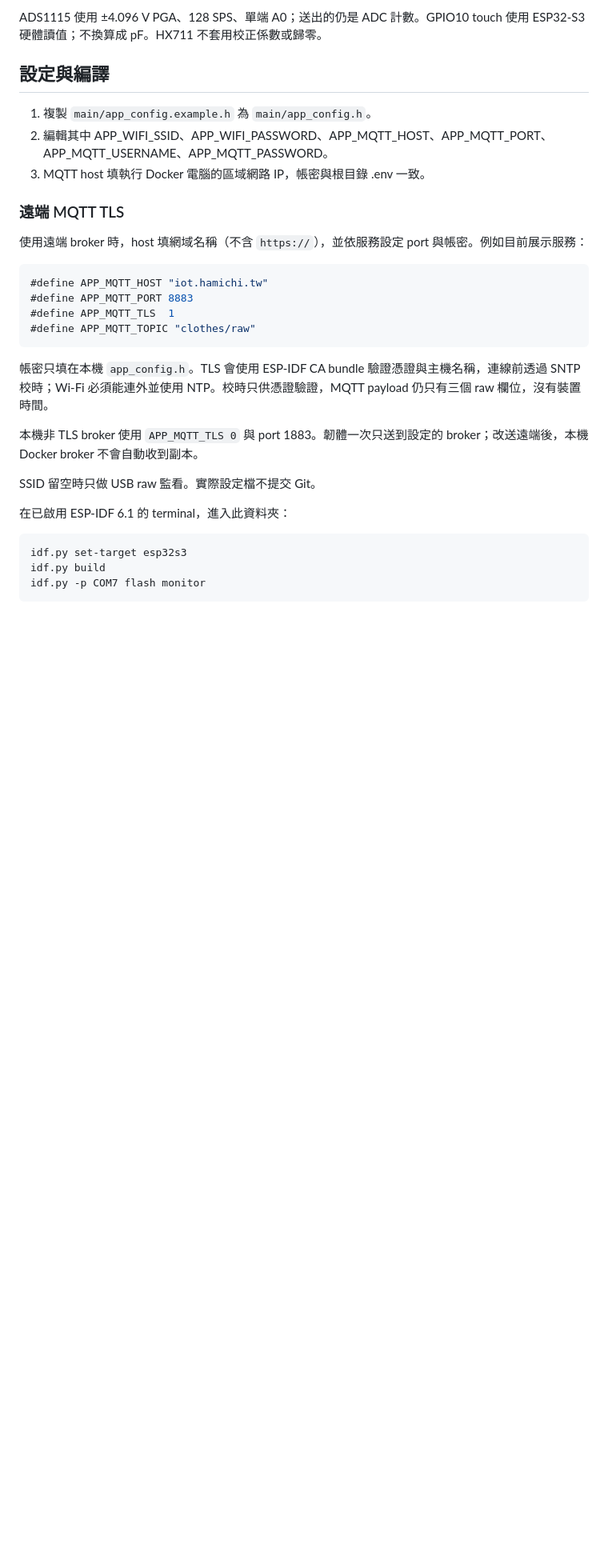
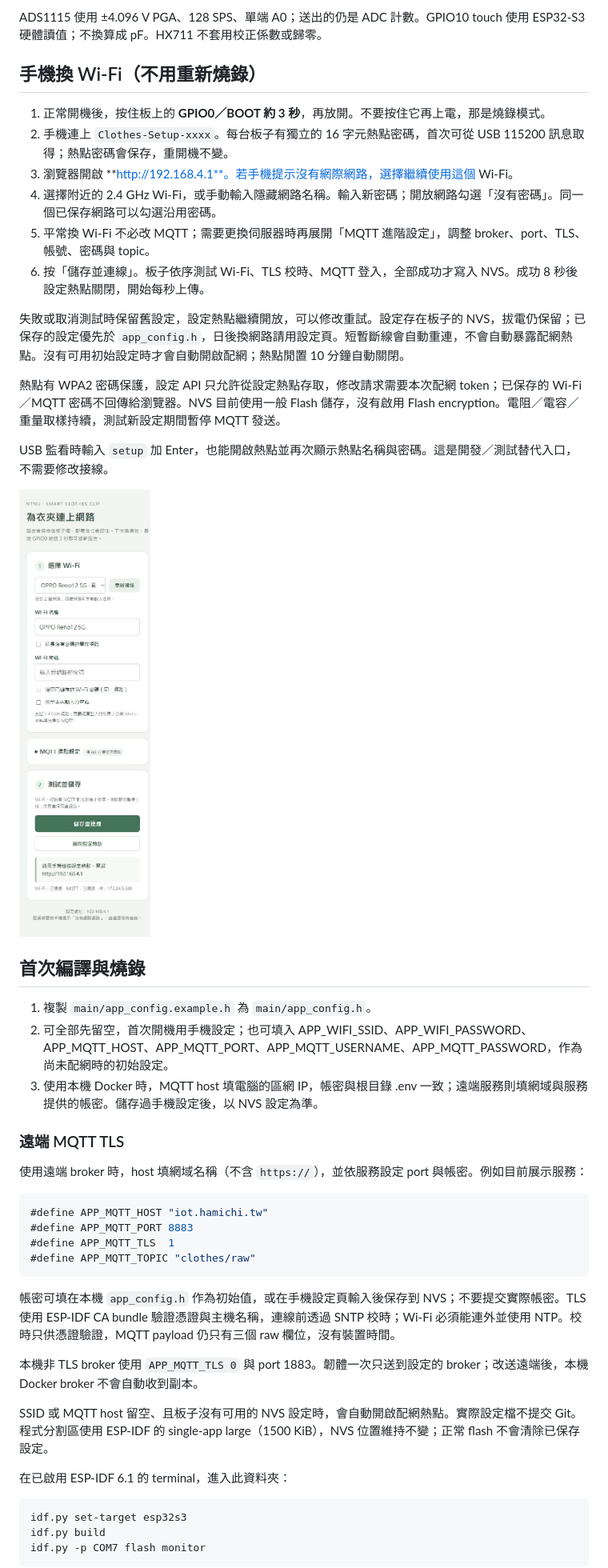
Before and after one commit to HankChao/2026-ntnu-iot-project, a Markdown page: firmware/esp32-s3/README.md, the part around one of its changes. Shown at 80% size. Drawn GitHub-style; pictures changed too: docs/setup-portal-preview.png (added); blank space fills up the shorter version.

````diff
--- a/firmware/esp32-s3/README.md
+++ b/firmware/esp32-s3/README.md
@@ -18,11 +18,28 @@ ADS1115 分壓：`3V3 → 10kΩ → A0 → 布料兩電極 → GND`。所有模
 
 ADS1115 使用 ±4.096 V PGA、128 SPS、單端 A0；送出的仍是 ADC 計數。GPIO10 touch 使用 ESP32-S3 硬體讀值；不換算成 pF。HX711 不套用校正係數或歸零。
 
-## 設定與編譯
+## 手機換 Wi-Fi（不用重新燒錄）
+
+1. 正常開機後，按住板上的 **GPIO0／BOOT 約 3 秒**，再放開。不要按住它再上電，那是燒錄模式。
+2. 手機連上 `Clothes-Setup-xxxx`。每台板子有獨立的 16 字元熱點密碼，首次可從 USB 115200 訊息取得；熱點密碼會保存，重開機不變。
+3. 瀏覽器開啟 **http://192.168.4.1**。若手機提示沒有網際網路，選擇繼續使用這個 Wi-Fi。
+4. 選擇附近的 2.4 GHz Wi-Fi，或手動輸入隱藏網路名稱。輸入新密碼；開放網路勾選「沒有密碼」。同一個已保存網路可以勾選沿用密碼。
+5. 平常換 Wi-Fi 不必改 MQTT；需要更換伺服器時再展開「MQTT 進階設定」，調整 broker、port、TLS、帳號、密碼與 topic。
+6. 按「儲存並連線」。板子依序測試 Wi-Fi、TLS 校時、MQTT 登入，全部成功才寫入 NVS。成功 8 秒後設定熱點關閉，開始每秒上傳。
+
+失敗或取消測試時保留舊設定，設定熱點繼續開放，可以修改重試。設定存在板子的 NVS，拔電仍保留；已保存的設定優先於 `app_config.h`，日後換網路請用設定頁。短暫斷線會自動重連，不會自動暴露配網熱點。沒有可用初始設定時才會自動開啟配網；熱點閒置 10 分鐘自動關閉。
+
+熱點有 WPA2 密碼保護，設定 API 只允許從設定熱點存取，修改請求需要本次配網 token；已保存的 Wi-Fi／MQTT 密碼不回傳給瀏覽器。NVS 目前使用一般 Flash 儲存，沒有啟用 Flash encryption。電阻／電容／重量取樣持續，測試新設定期間暫停 MQTT 發送。
+
+USB 監看時輸入 `setup` 加 Enter，也能開啟熱點並再次顯示熱點名稱與密碼。這是開發／測試替代入口，不需要修改接線。
+
+![手機設定頁預覽](../../docs/setup-portal-preview.png)
+
+## 首次編譯與燒錄
 
 1. 複製 `main/app_config.example.h` 為 `main/app_config.h`。
-2. 編輯其中 APP_WIFI_SSID、APP_WIFI_PASSWORD、APP_MQTT_HOST、APP_MQTT_PORT、APP_MQTT_USERNAME、APP_MQTT_PASSWORD。
-3. MQTT host 填執行 Docker 電腦的區域網路 IP，帳密與根目錄 .env 一致。
+2. 可全部先留空，首次開機用手機設定；也可填入 APP_WIFI_SSID、APP_WIFI_PASSWORD、APP_MQTT_HOST、APP_MQTT_PORT、APP_MQTT_USERNAME、APP_MQTT_PASSWORD，作為尚未配網時的初始設定。
+3. 使用本機 Docker 時，MQTT host 填電腦的區網 IP，帳密與根目錄 .env 一致；遠端服務則填網域與服務提供的帳密。儲存過手機設定後，以 NVS 設定為準。
 
 ### 遠端 MQTT TLS
 
@@ -35,11 +52,11 @@ ADS1115 使用 ±4.096 V PGA、128 SPS、單端 A0；送出的仍是 ADC 計數
 #define APP_MQTT_TOPIC "clothes/raw"
 ```
 
-帳密只填在本機 `app_config.h`。TLS 會使用 ESP-IDF CA bundle 驗證憑證與主機名稱，連線前透過 SNTP 校時；Wi-Fi 必須能連外並使用 NTP。校時只供憑證驗證，MQTT payload 仍只有三個 raw 欄位，沒有裝置時間。
+帳密可填在本機 `app_config.h` 作為初始值，或在手機設定頁輸入後保存到 NVS；不要提交實際帳密。TLS 使用 ESP-IDF CA bundle 驗證憑證與主機名稱，連線前透過 SNTP 校時；Wi-Fi 必須能連外並使用 NTP。校時只供憑證驗證，MQTT payload 仍只有三個 raw 欄位，沒有裝置時間。
 
 本機非 TLS broker 使用 `APP_MQTT_TLS 0` 與 port 1883。韌體一次只送到設定的 broker；改送遠端後，本機 Docker broker 不會自動收到副本。
 
-SSID 留空時只做 USB raw 監看。實際設定檔不提交 Git。
+SSID 或 MQTT host 留空、且板子沒有可用的 NVS 設定時，會自動開啟配網熱點。實際設定檔不提交 Git。程式分割區使用 ESP-IDF 的 single-app large（1500 KiB），NVS 位置維持不變；正常 flash 不會清除已保存設定。
 
 在已啟用 ESP-IDF 6.1 的 terminal，進入此資料夾：
 
````
Also changed, not shown: other parts of firmware/esp32-s3/README.md (+13 -1 lines), README.md (+2 -2 lines), 10 other files.
